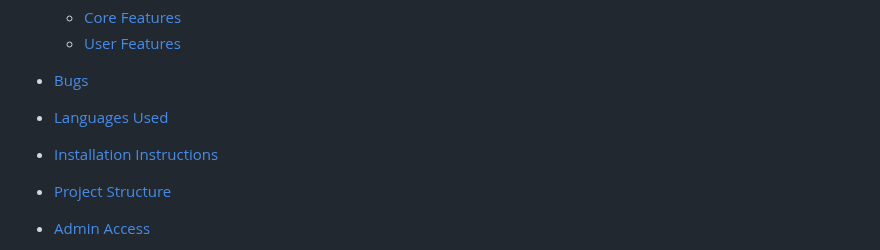
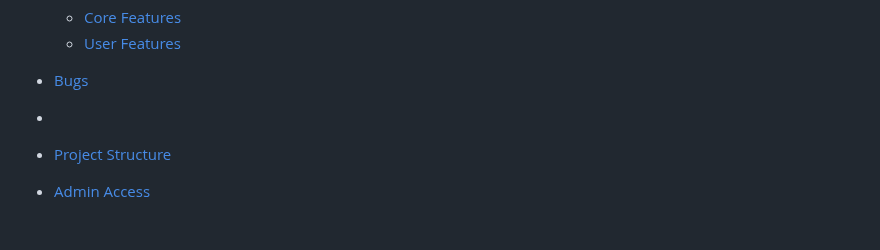
Before and after one commit to Friday79/my_collections, a Markdown page: README.md, the part around one of its changes. Drawn GitHub-style; blank space fills up the shorter version.

```diff
--- a/README.md
+++ b/README.md
@@ -43,8 +43,7 @@ In the bag we will see all the product we have added to the bag,then we can edit
   - [Core Features](#core-features)
   - [User Features](#user-features)
 - [Bugs](#bug)
-- [Languages Used](#️languages-used)
-- [Installation Instructions](#️installation-instructions)
+-
 - [Project Structure](#project-structure)
 - [Admin Access](#admin-access)
 
```
Also changed, not shown: other parts of README.md (+1 -1 lines).
